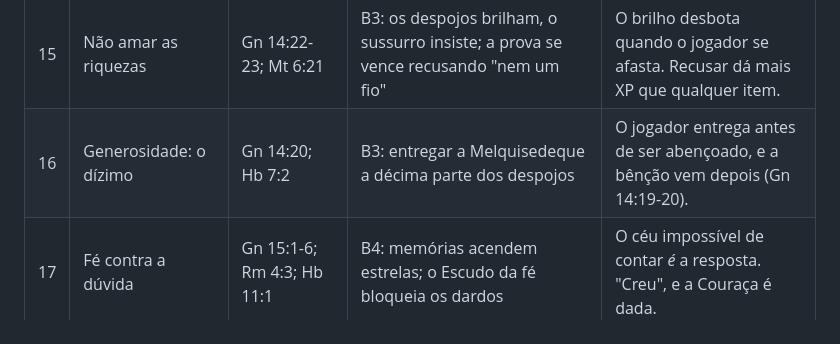
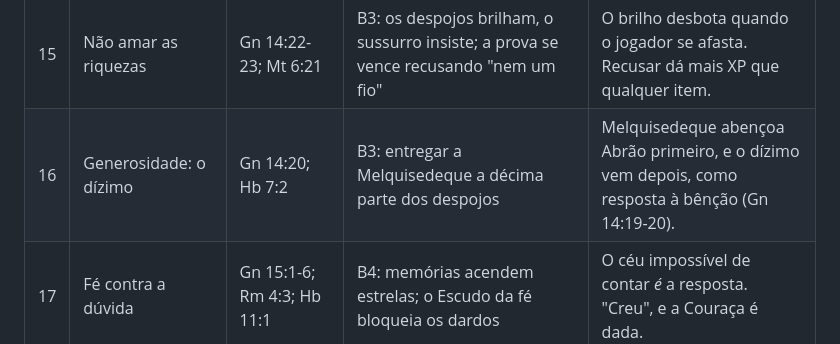
Before and after one commit to pdgusta/bible-mmorpg, a Markdown page: docs/ENSINAMENTOS.md, the part around the change. Drawn GitHub-style.

Commit message:
docs: ENSINAMENTOS 16, a bênção de Melquisedeque vem antes do dízimo (Gn 14:19-20)
Co-Authored-By: Claude Opus 5.5 <noreply@anthropic.com>

```diff
--- a/docs/ENSINAMENTOS.md
+++ b/docs/ENSINAMENTOS.md
@@ -19,7 +19,7 @@ Cada ensinamento presente no MVP é vivido numa mecânica, nunca apenas narrado.
 | 13 | Andar por fé, não por vista | Gn 13:10-11; 2 Co 5:7 | B2: a câmera mostra o que Ló viu (a planície verde) antes de ele escolher | O jogador vê a beleza que atraiu Ló. O Diário mostra para onde ela levou (Sodoma). |
 | 14 | Amar quem se afastou | Gn 14:14-16 | B3: arriscar a noite inteira para resgatar Ló, que escolheu a melhor terra para si | O resgate devolve a Unidade perdida em B2. |
 | 15 | Não amar as riquezas | Gn 14:22-23; Mt 6:21 | B3: os despojos brilham, o sussurro insiste; a prova se vence recusando "nem um fio" | O brilho desbota quando o jogador se afasta. Recusar dá mais XP que qualquer item. |
-| 16 | Generosidade: o dízimo | Gn 14:20; Hb 7:2 | B3: entregar a Melquisedeque a décima parte dos despojos | O jogador entrega antes de ser abençoado, e a bênção vem depois (Gn 14:19-20). |
+| 16 | Generosidade: o dízimo | Gn 14:20; Hb 7:2 | B3: entregar a Melquisedeque a décima parte dos despojos | Melquisedeque abençoa Abrão primeiro, e o dízimo vem depois, como resposta à bênção (Gn 14:19-20). |
 | 17 | Fé contra a dúvida | Gn 15:1-6; Rm 4:3; Hb 11:1 | B4: memórias acendem estrelas; o Escudo da fé bloqueia os dardos | O céu impossível de contar *é* a resposta. "Creu", e a Couraça é dada. |
 | 18 | Obediência que confia na provisão | Gn 22:8, 22:13-14; Hb 11:17-19 | B5: subir o Moriá juntos. Na pergunta "onde está o cordeiro?", a resposta é bíblica e o caminho segue | A provisão aparece *no alto do monte*, não antes de subir. |
 | 19 | O Cordeiro no lugar do filho | Gn 22:13; Jo 1:29; Rm 8:32 | B5: Abraão liberta o carneiro preso no arbusto; o Diário abre "Aponta para Cristo" | O substituto é encontrado, não fabricado: a salvação é provida por Deus. |
```
